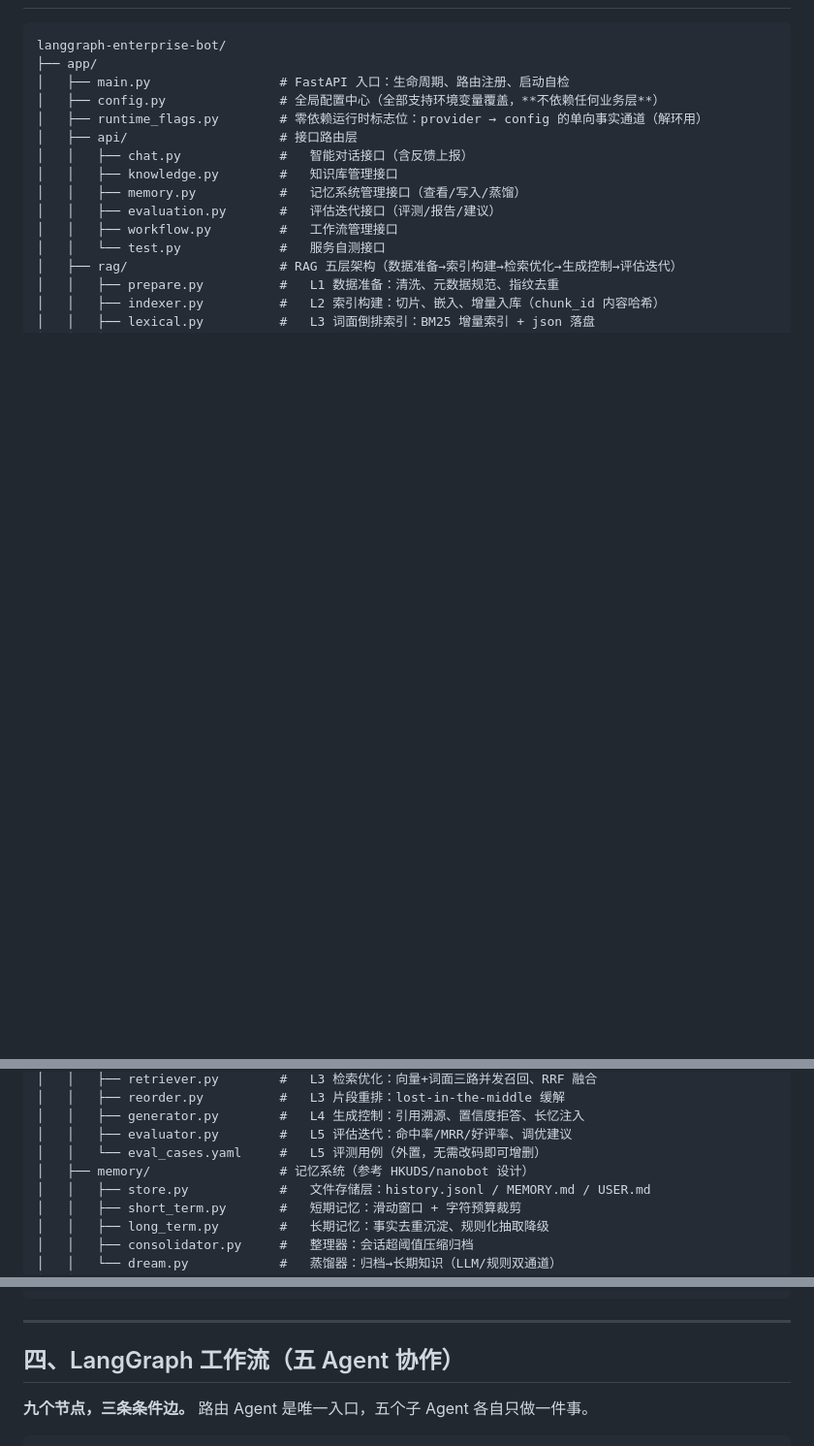
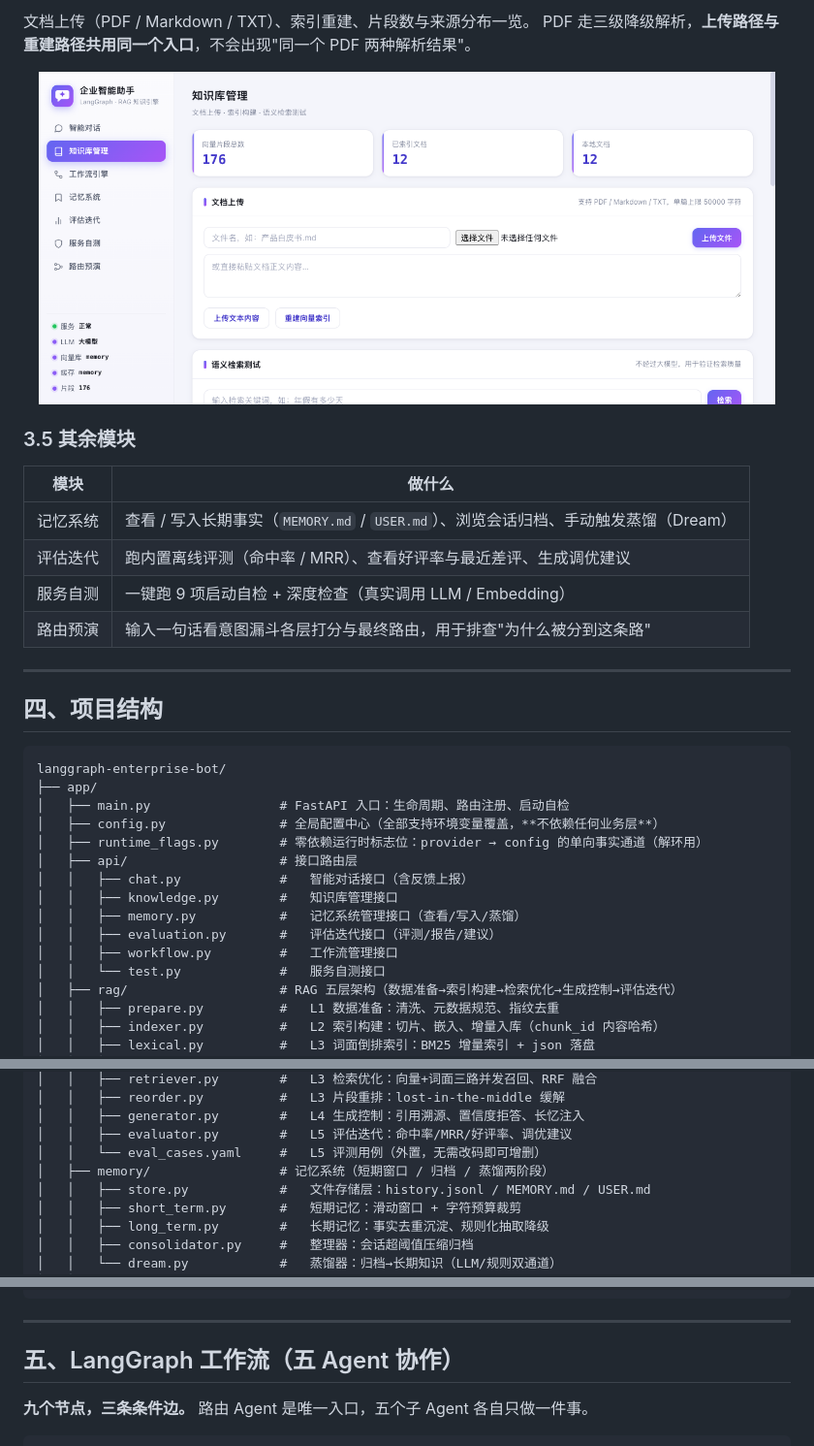
Before and after one commit to lancyu/enterprise-rag-multi-agent, a Markdown page: README.md, 3 parts joined by grey strips. Shown: that part at 97% size. Rendered like a GitHub page; pictures changed too: docs/images/panel-knowledge.png (added); blank space fills up the shorter version.

````diff
--- a/README.md
+++ b/README.md
@@ -239,3 +289,21 @@ python scripts/eval_retrieval.py --update    # 确认后刷新基线（默认拒
+文档上传（PDF / Markdown / TXT）、索引重建、片段数与来源分布一览。
+PDF 走三级降级解析，**上传路径与重建路径共用同一个入口**，不会出现"同一个 PDF
+两种解析结果"。
+
+<p align="center"><img src="docs/images/panel-knowledge.png" alt="知识库管理" width="760" /></p>
+
+### 3.5 其余模块
+
+| 模块 | 做什么 |
+|---|---|
+| 记忆系统 | 查看 / 写入长期事实（`MEMORY.md` / `USER.md`）、浏览会话归档、手动触发蒸馏（Dream） |
+| 评估迭代 | 跑内置离线评测（命中率 / MRR）、查看好评率与最近差评、生成调优建议 |
+| 服务自测 | 一键跑 9 项启动自检 + 深度检查（真实调用 LLM / Embedding） |
+| 路由预演 | 输入一句话看意图漏斗各层打分与最终路由，用于排查"为什么被分到这条路" |
+
+---
+
+## 四、项目结构
 
 ```
 langgraph-enterprise-bot/
@@ -259,7 +327,7 @@ langgraph-enterprise-bot/
 │   │   ├── generator.py        #   L4 生成控制：引用溯源、置信度拒答、长忆注入
 │   │   ├── evaluator.py        #   L5 评估迭代：命中率/MRR/好评率、调优建议
 │   │   └── eval_cases.yaml     #   L5 评测用例（外置，无需改码即可增删）
-│   ├── memory/                 # 记忆系统（参考 HKUDS/nanobot 设计）
+│   ├── memory/                 # 记忆系统（短期窗口 / 归档 / 蒸馏两阶段）
 │   │   ├── store.py            #   文件存储层：history.jsonl / MEMORY.md / USER.md
 │   │   ├── short_term.py       #   短期记忆：滑动窗口 + 字符预算裁剪
 │   │   ├── long_term.py        #   长期记忆：事实去重沉淀、规则化抽取降级
@@ -326,7 +394,7 @@ langgraph-enterprise-bot/
 
 ---
 
-## 四、LangGraph 工作流（五 Agent 协作）
+## 五、LangGraph 工作流（五 Agent 协作）
 
 **九个节点，三条条件边。** 路由 Agent 是唯一入口，五个子 Agent 各自只做一件事。
 
````
Also changed, not shown: other parts of README.md (+63 -13 lines), docs/project-introduction.md (+2 -2 lines), docs/images/panel-answer.png (added), docs/images/panel-trace.png (added), docs/images/panel-workflow.png (added).
